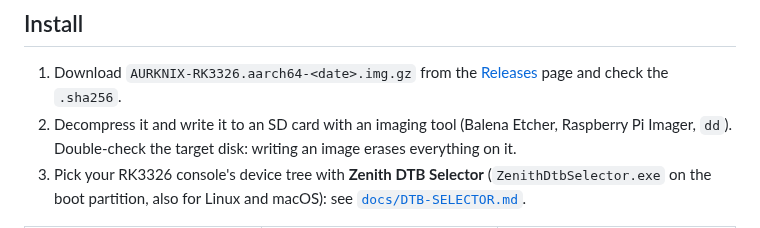
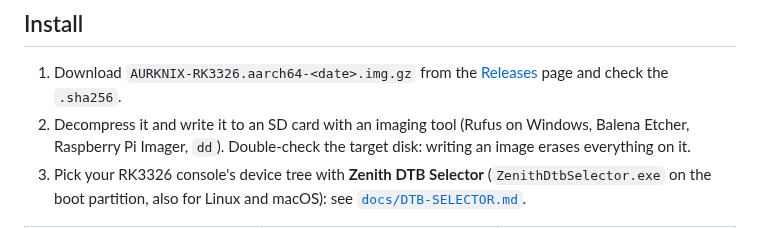
Before and after one commit to zenmode-adri/Zenith, a Markdown page: README.md, the part around the change. Rendered like a GitHub page.

Commit message:
Install: Rufus (Windows) added to the list of imaging tools

```diff
--- a/README.md
+++ b/README.md
@@ -286,7 +286,7 @@ pixel.
 
 1. Download `AURKNIX-RK3326.aarch64-<date>.img.gz` from the [Releases](https://github.com/zenmode-adri/Zenith/releases) page
    and check the `.sha256`.
-2. Decompress it and write it to an SD card with an imaging tool (Balena Etcher, Raspberry Pi Imager, `dd`).
+2. Decompress it and write it to an SD card with an imaging tool (Rufus on Windows, Balena Etcher, Raspberry Pi Imager, `dd`).
    Double-check the target disk: writing an image erases everything on it.
 3. Pick your RK3326 console's device tree with **Zenith DTB Selector** (`ZenithDtbSelector.exe` on the boot partition,
    also for Linux and macOS): see [`docs/DTB-SELECTOR.md`](docs/DTB-SELECTOR.md).
```
Also changed, not shown: .github/release-body.md (+1 -1 lines).
